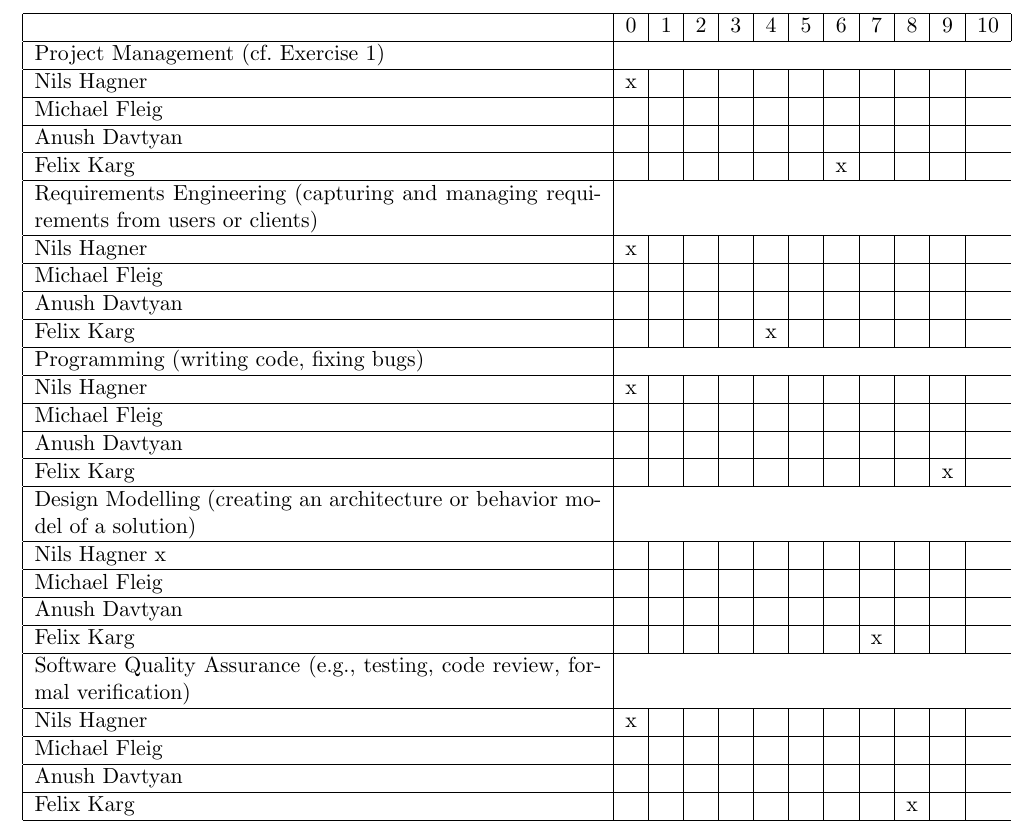
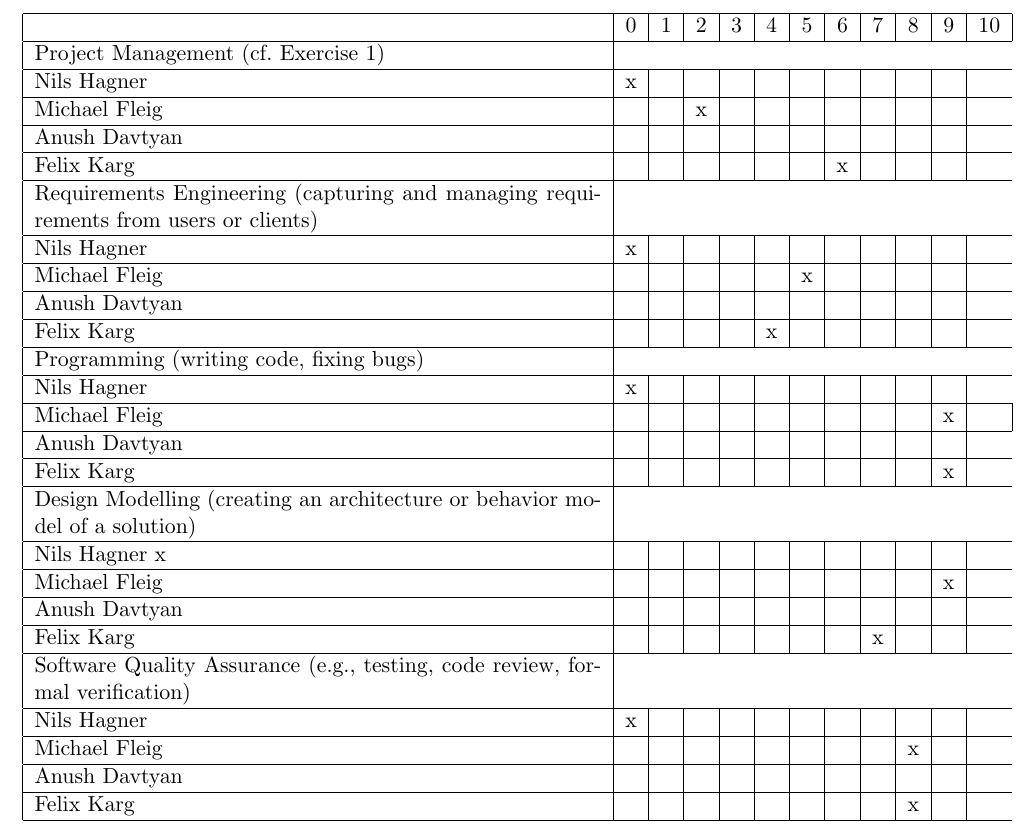
Before and after one commit to tf-software-engineering/software_engineering, a LaTeX document (sheet_0.tex): part of page 1 of 2, cut so that both start at the same text. The pictures show the PDF file sheet_0.pdf that the author committed with the source.

Commit message:
filled out survey

```diff
--- a/sheet_0.tex
+++ b/sheet_0.tex
@@ -56,31 +56,31 @@ Nils Hagner & 4346038 \\
 	Project Management (cf. Exercise 1) \\
 	\hline
 	Nils Hagner &x&&&&&&&&&\\ \hline
-	Michael Fleig &&&&&&&&&&\\ \hline
+	Michael Fleig &&&x&&&&&&&\\ \hline
 	Anush Davtyan &&&&&&&&&&\\ \hline
 	Felix Karg &&&&&&&x&&&\\ \hline
 	Requirements Engineering (capturing and managing requirements from users or clients)\\
 	\hline
 	Nils Hagner &x&&&&&&&&&\\ \hline
-	Michael Fleig &&&&&&&&&&\\ \hline
+	Michael Fleig &&&&&&x&&&&\\ \hline
 	Anush Davtyan &&&&&&&&&&\\ \hline
 	Felix Karg &&&&&x&&&&&\\ \hline
 	Programming (writing code, fixing bugs)\\
 	\hline
 	Nils Hagner &x&&&&&&&&&\\ \hline
-	Michael Fleig &&&&&&&&&&\\ \hline
+	Michael Fleig &&&&&&&&&&x&\\ \hline
 	Anush Davtyan &&&&&&&&&&\\ \hline
 	Felix Karg &&&&&&&&&&x\\ \hline
 	Design Modelling (creating an architecture or behavior model of a solution)\\
 	\hline
 	Nils Hagner x&&&&&&&&&&\\ \hline
-	Michael Fleig &&&&&&&&&&\\ \hline
+	Michael Fleig &&&&&&&&&&x\\ \hline
 	Anush Davtyan &&&&&&&&&&\\ \hline
 	Felix Karg &&&&&&&&x&&\\ \hline
 	Software Quality Assurance (e.g., testing, code review, formal verification)\\
 	\hline
 	Nils Hagner &x&&&&&&&&&\\ \hline
-	Michael Fleig &&&&&&&&&&\\ \hline
+	Michael Fleig &&&&&&&&&x&\\ \hline
 	Anush Davtyan &&&&&&&&&&\\ \hline
 	Felix Karg &&&&&&&&&x&\\ \hline
 \end{tabular}
```
Also changed, not shown: sheet_0.pdf.
